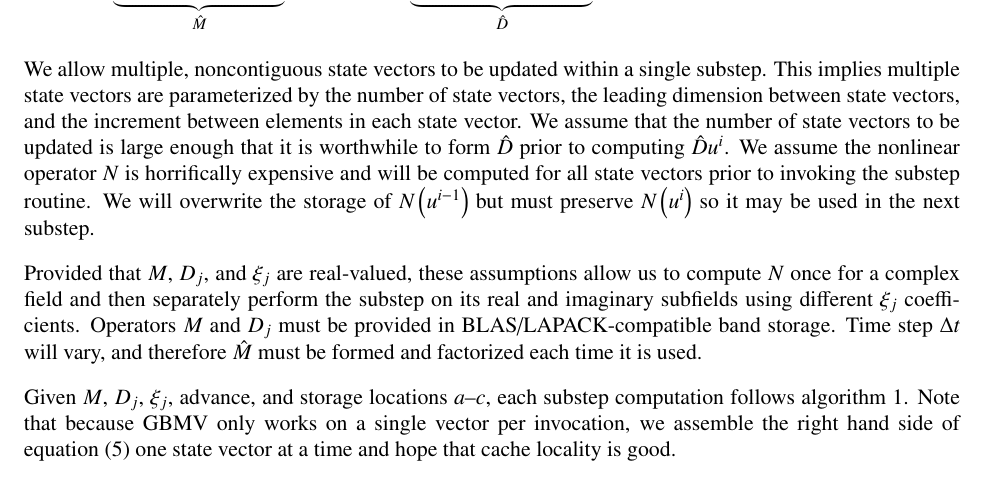
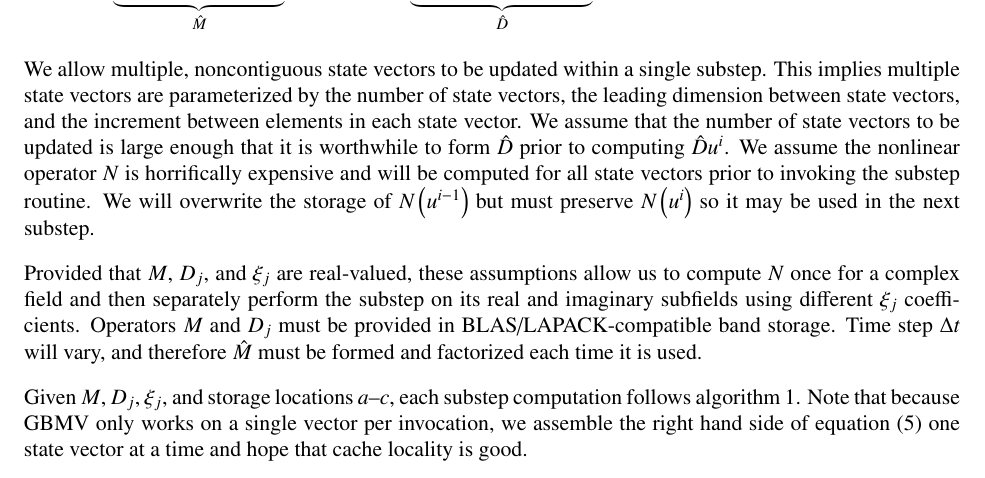
Before and after one commit to RhysU/underling, a LaTeX paper (doc/timestepping.tex): part of page 1 of 2, cut so that both start at the same text. Compiled offline with LaTeX, dvips and Ghostscript.

Commit message:
Fix document typo
git-svn-id: https://svn.ices.utexas.edu/repos/pecos/suzerain/trunk@4013 0bd85f0b-c151-43b9-a1e9-27231104551f

```diff
--- a/doc/timestepping.tex
+++ b/doc/timestepping.tex
@@ -182,7 +182,7 @@ coefficients.  Operators $M$ and $D_j$ must be provided in
 BLAS/LAPACK-compatible band storage.  Time step $\Delta{}t$ will vary, and
 therefore $\hat{M}$ must be formed and factorized each time it is used.
 
-Given $M$, $D_j$, $\xi_j$, advance, and storage locations $a$--$c$, each
+Given $M$, $D_j$, $\xi_j$, and storage locations $a$--$c$, each
 substep computation follows algorithm \ref{alg:substep}.  Note that because
 GBMV only works on a single vector per invocation, we assemble the right hand
 side of equation \eqref{eq:MDsubstep} one state vector at a time and hope that
```
